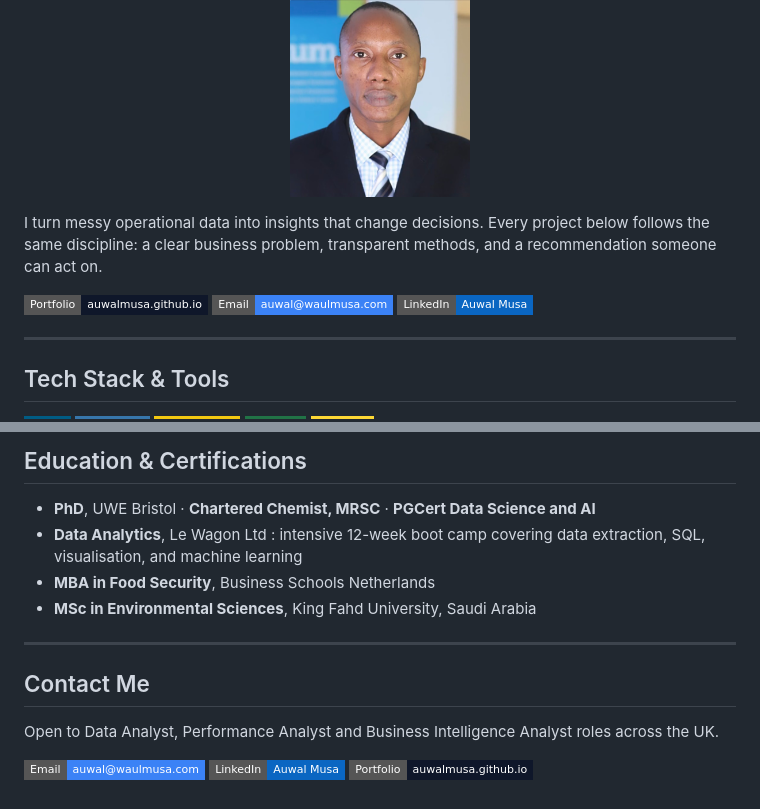
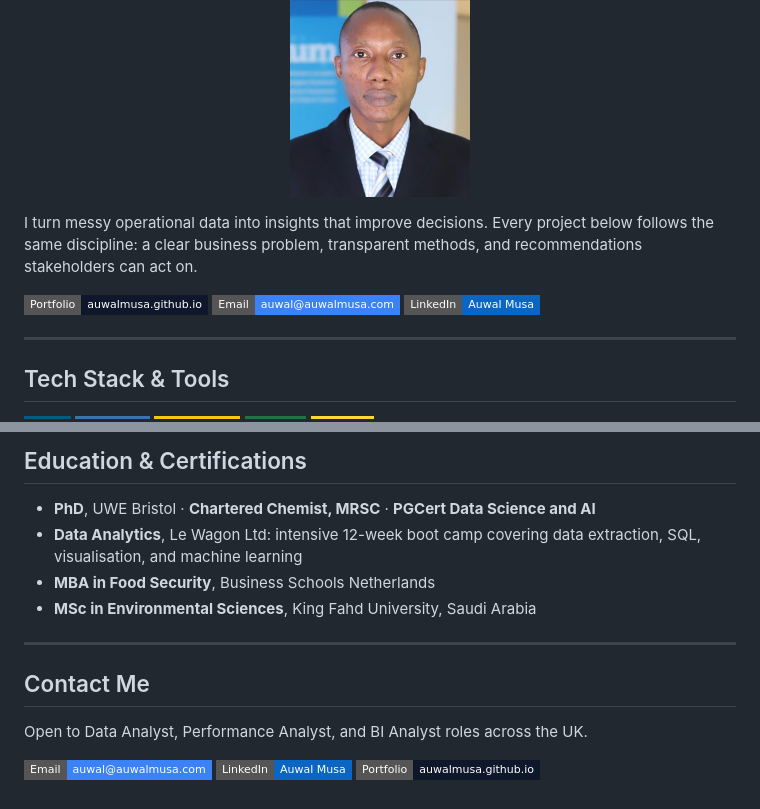
Before and after one commit to auwalmusa/auwalmusa.github.io, a Markdown page: README.md, 2 parts joined by grey strips. Rendered like a GitHub page; badges without logos.

Commit message:
Polish README wording and fix contact email links

```diff
--- a/README.md
+++ b/README.md
@@ -4,11 +4,11 @@
   <img src="./auwal.png" alt="Auwal Musa" width="180" />
 </p>
 
-I turn messy operational data into insights that change decisions. Every project below follows the same discipline: a clear business problem, transparent methods, and a recommendation someone can act on.
+I turn messy operational data into insights that improve decisions. Every project below follows the same discipline: a clear business problem, transparent methods, and recommendations stakeholders can act on.
 
 <p align="left">
   <a href="https://auwalmusa.github.io"><img src="https://img.shields.io/badge/Portfolio-auwalmusa.github.io-0F172A?style=flat-square&logo=googlechrome&logoColor=white" alt="Portfolio" /></a>
-  <a href="mailto:auwal@waulmusa.com"><img src="https://img.shields.io/badge/Email-auwal%40waulmusa.com-3B82F6?style=flat-square&logo=gmail&logoColor=white" alt="Email" /></a>
+  <a href="mailto:auwal@auwalmusa.com"><img src="https://img.shields.io/badge/Email-auwal%40auwalmusa.com-3B82F6?style=flat-square&logo=gmail&logoColor=white" alt="Email" /></a>
   <a href="https://www.linkedin.com/in/auwal-musa/"><img src="https://img.shields.io/badge/LinkedIn-Auwal%20Musa-0A66C2?style=flat-square&logo=linkedin&logoColor=white" alt="LinkedIn" /></a>
 </p>
 
@@ -77,7 +77,7 @@ Each project is documented end to end: problem statement, data, method, insight,
 ## Education & Certifications
 
 - **PhD**, UWE Bristol · **Chartered Chemist, MRSC** · **PGCert Data Science and AI**
-- **Data Analytics**, Le Wagon Ltd : intensive 12-week boot camp covering data extraction, SQL, visualisation, and machine learning
+- **Data Analytics**, Le Wagon Ltd: intensive 12-week boot camp covering data extraction, SQL, visualisation, and machine learning
 - **MBA in Food Security**, Business Schools Netherlands
 - **MSc in Environmental Sciences**, King Fahd University, Saudi Arabia
 
@@ -85,10 +85,10 @@ Each project is documented end to end: problem statement, data, method, insight,
 
 ## Contact Me
 
-Open to Data Analyst, Performance Analyst and Business Intelligence Analyst roles across the UK.
+Open to Data Analyst, Performance Analyst, and BI Analyst roles across the UK.
 
 <p align="left">
-  <a href="mailto:auwal@waulmusa.com"><img src="https://img.shields.io/badge/Email-auwal%40waulmusa.com-3B82F6?style=flat-square&logo=gmail&logoColor=white" alt="Email" /></a>
+  <a href="mailto:auwal@auwalmusa.com"><img src="https://img.shields.io/badge/Email-auwal%40auwalmusa.com-3B82F6?style=flat-square&logo=gmail&logoColor=white" alt="Email" /></a>
   <a href="https://www.linkedin.com/in/auwal-musa/"><img src="https://img.shields.io/badge/LinkedIn-Auwal%20Musa-0A66C2?style=flat-square&logo=linkedin&logoColor=white" alt="LinkedIn" /></a>
   <a href="https://auwalmusa.github.io"><img src="https://img.shields.io/badge/Portfolio-auwalmusa.github.io-0F172A?style=flat-square&logo=googlechrome&logoColor=white" alt="Portfolio" /></a>
 </p>
```
